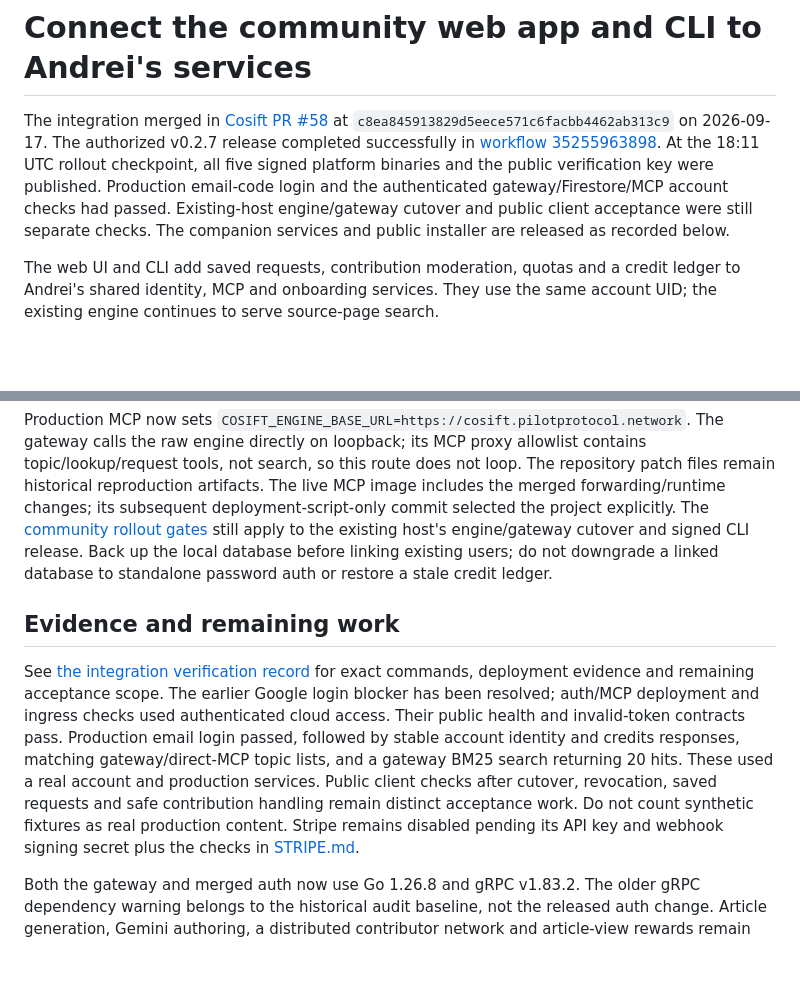
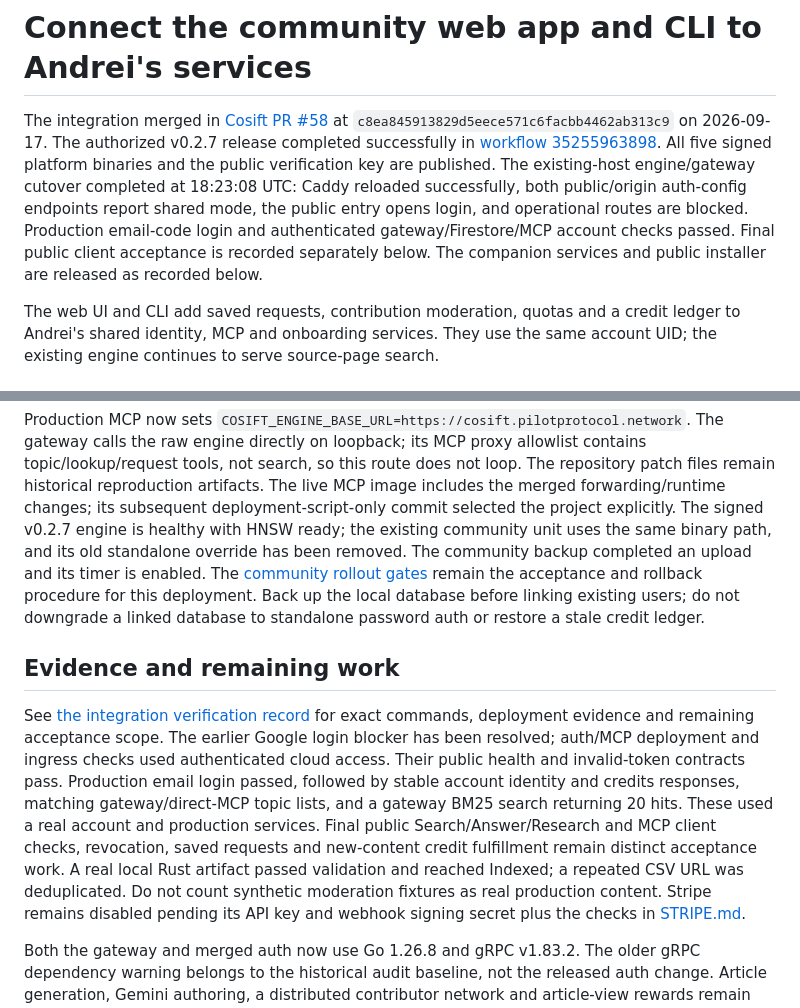
Before and after one commit to pilot-protocol/cosift, a Markdown page: docs/SHARED-ACCOUNTS.md, 2 parts joined by grey strips. GitHub-like rendering; blank space fills up the shorter version.

```diff
--- a/docs/SHARED-ACCOUNTS.md
+++ b/docs/SHARED-ACCOUNTS.md
@@ -3,10 +3,12 @@
 The integration merged in [Cosift PR #58](https://github.com/pilot-protocol/cosift/pull/58)
 at `c8ea845913829d5eece571c6facbb4462ab313c9` on 2026-09-17. The authorized
 v0.2.7 release completed successfully in [workflow 35255963898](https://github.com/pilot-protocol/cosift/actions/runs/35255963898).
-At the 18:11 UTC rollout checkpoint, all five signed platform binaries and the
-public verification key were published. Production email-code login and the
-authenticated gateway/Firestore/MCP account checks had passed. Existing-host
-engine/gateway cutover and public client acceptance were still separate checks.
+All five signed platform binaries and the public verification key are published.
+The existing-host engine/gateway cutover completed at 18:23:08 UTC: Caddy
+reloaded successfully, both public/origin auth-config endpoints report shared
+mode, the public entry opens login, and operational routes are blocked.
+Production email-code login and authenticated gateway/Firestore/MCP account
+checks passed. Final public client acceptance is recorded separately below.
 The companion services and public installer are released as recorded below.
 
 The web UI and CLI add saved requests, contribution moderation, quotas and a
@@ -233,8 +235,11 @@ contains topic/lookup/request tools, not search, so this route does not loop.
 The repository patch files remain historical reproduction artifacts. The live
 MCP image includes the merged forwarding/runtime changes; its subsequent
 deployment-script-only commit selected the project explicitly.
-The [community rollout gates](COMMUNITY-ROLLOUT.md) still apply to the existing
-host's engine/gateway cutover and signed CLI release.
+The signed v0.2.7 engine is healthy with HNSW ready; the existing community unit
+uses the same binary path, and its old standalone override has been removed.
+The community backup completed an upload and its timer is enabled. The
+[community rollout gates](COMMUNITY-ROLLOUT.md) remain the acceptance and
+rollback procedure for this deployment.
 Back up the local database before linking existing users; do not downgrade a
 linked database to standalone password auth or restore a stale credit ledger.
 
@@ -246,9 +251,11 @@ login blocker has been resolved; auth/MCP deployment and ingress checks used
 authenticated cloud access. Their public health and invalid-token contracts pass.
 Production email login passed, followed by stable account identity and credits
 responses, matching gateway/direct-MCP topic lists, and a gateway BM25 search
-returning 20 hits. These used a real account and production services. Public
-client checks after cutover, revocation, saved requests and safe contribution
-handling remain distinct acceptance work. Do not count synthetic fixtures as
+returning 20 hits. These used a real account and production services. Final
+public Search/Answer/Research and MCP client checks, revocation, saved requests
+and new-content credit fulfillment remain distinct acceptance work. A real
+local Rust artifact passed validation and reached Indexed; a repeated CSV URL
+was deduplicated. Do not count synthetic moderation fixtures as
 real production content. Stripe remains disabled pending its API key and
 webhook signing secret plus the checks in [STRIPE.md](STRIPE.md).
 
```
Also changed, not shown: docs/COMMUNITY-ROLLOUT.md (+6 -3 lines), docs/SHARED-ACCOUNTS-VALIDATION.md (+12 -6 lines).
